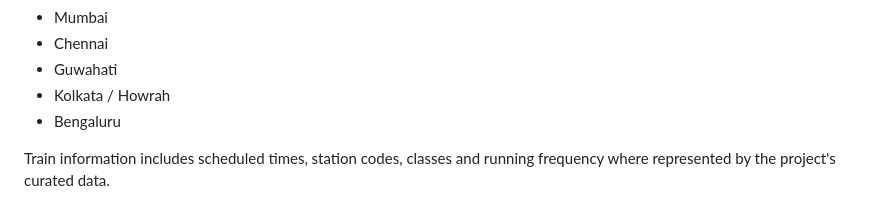
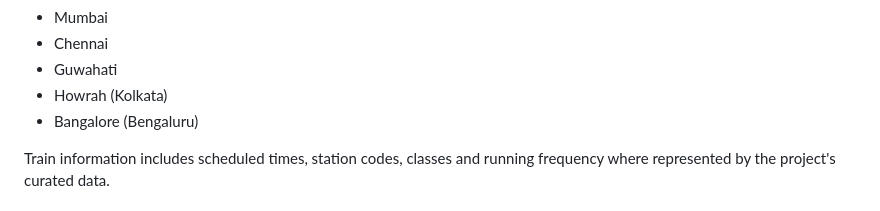
Before and after one commit to Vulcaniser/irctc-redesign, a Markdown page: README.md, the part around the change. GitHub-like rendering.

```diff
--- a/README.md
+++ b/README.md
@@ -272,8 +272,8 @@ The data covers the project's principal city network, including:
 * Mumbai
 * Chennai
 * Guwahati
-* Kolkata / Howrah
-* Bengaluru
+* Howrah (Kolkata)
+* Bangalore (Bengaluru)
 
 Train information includes scheduled times, station codes, classes and running frequency where represented by the project's curated data.
 
```
